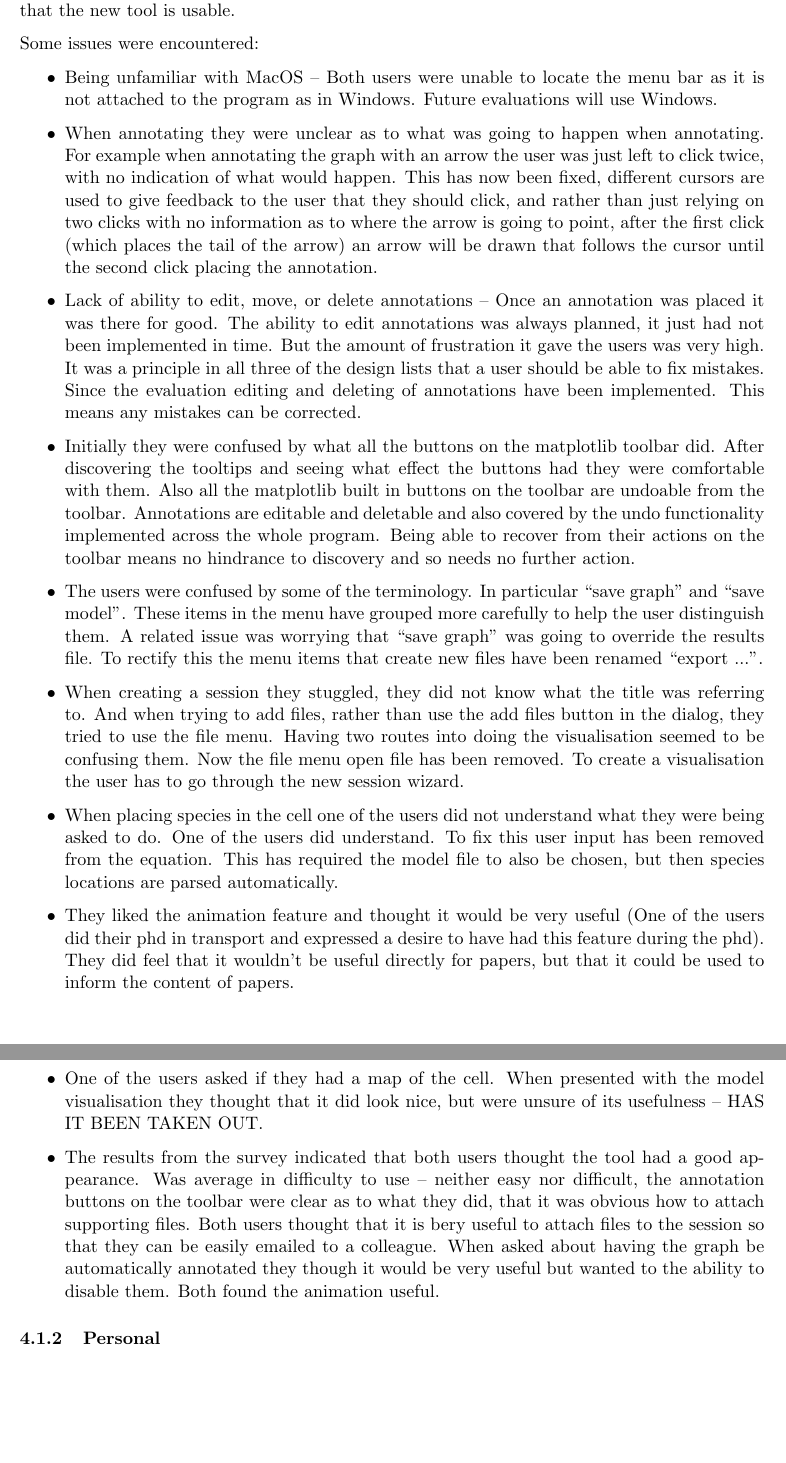
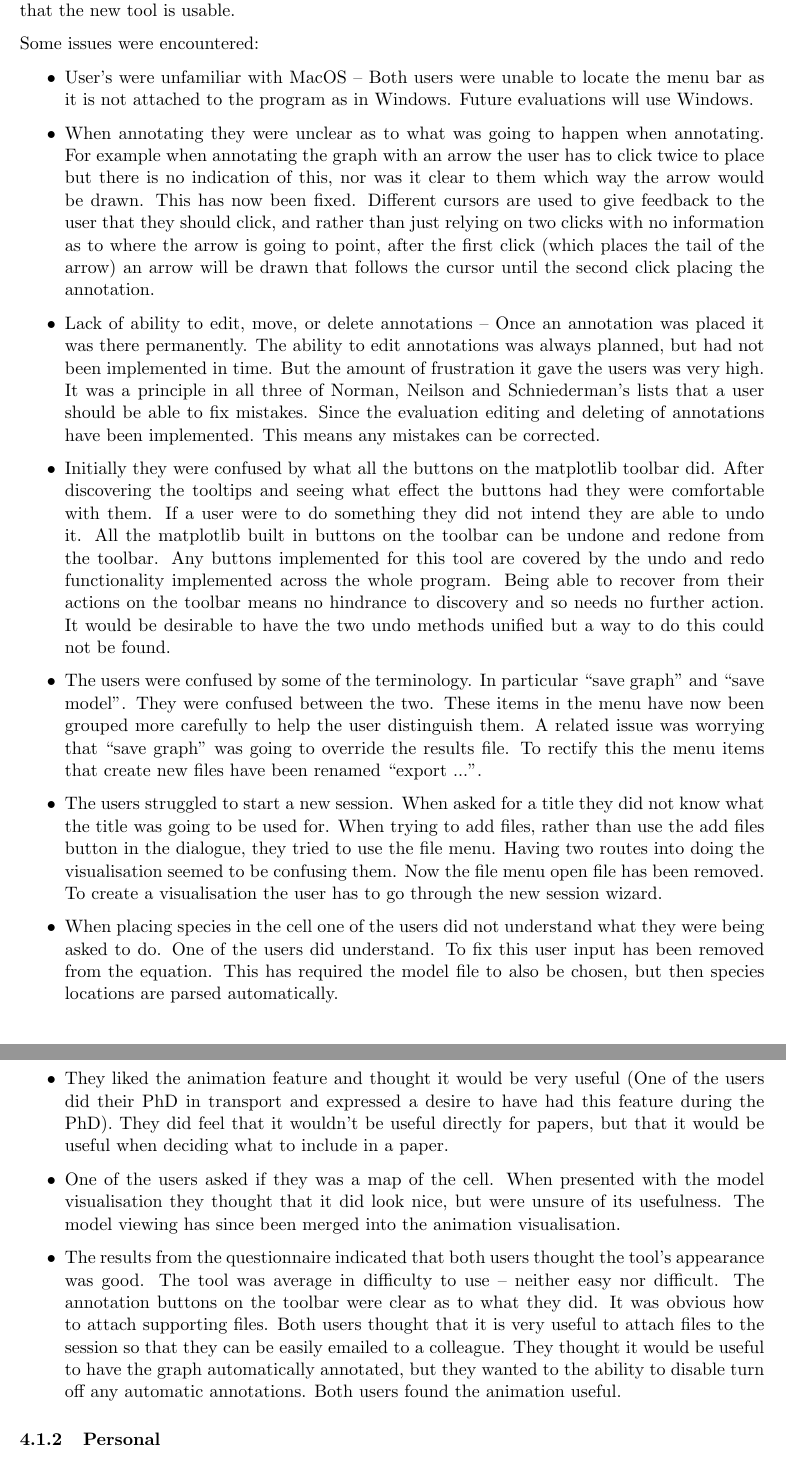
Before and after one commit to jkhulme/mpp2, a LaTeX paper (mpp2.tex, which reads evaluation.tex): two parts of pages 13 and 14 of 15, joined at a grey line, cut so that both start at the same text, the shorter picture padded with empty space. Compiled offline with pdfLaTeX.

Commit message:
At the personal stage

```diff
--- a/evaluation.tex
+++ b/evaluation.tex
@@ -13,16 +13,16 @@ The task was prepared at two levels to try and gauge how easy the program is too
 Some issues were encountered:
 
 \begin{itemize}
-\item Being unfamiliar with MacOS -- Both users were unable to locate the menu bar as it is not attached to the program as in Windows.  Future evaluations will use Windows.
-\item When annotating they were unclear as to what was going to happen when annotating.  For example when annotating the graph with an arrow the user was just left to click twice, with no indication of what would happen.  This has now been fixed, different cursors are used to give feedback to the user that they should click, and rather than just relying on two clicks with no information as to where the arrow is going to point, after the first click (which places the tail of the arrow) an arrow will be drawn that follows the cursor until the second click placing the annotation.
-\item Lack of ability to edit, move, or delete annotations -- Once an annotation was placed it was there for good.  The ability to edit annotations was always planned, it just had not been implemented in time.  But the amount of frustration it gave the users was very high.  It was a principle in all three of the design lists that a user should be able to fix mistakes.  Since the evaluation editing and deleting of annotations have been implemented.  This means any mistakes can be corrected.
-\item Initially they were confused by what all the buttons on the matplotlib toolbar did.  After discovering the tooltips and seeing what effect the buttons had they were comfortable with them.  Also all the matplotlib built in buttons on the toolbar are undoable from the toolbar.  Annotations are editable and deletable and also covered by the undo functionality implemented across the whole program.  Being able to recover from their actions on the toolbar means no hindrance to discovery and so needs no further action.
-\item The users were confused by some of the terminology.  In particular ``save graph'' and ``save model''.  These items in the menu have grouped more carefully to help the user distinguish them.  A related issue was worrying that ``save graph'' was going to override the results file.  To rectify this the menu items that create new files have been renamed ``export ...''.
-\item When creating a session they stuggled, they did not know what the title was referring to.  And when trying to add files, rather than use the add files button in the dialog, they tried to use the file menu.  Having two routes into doing the visualisation seemed to be confusing them.  Now the file menu open file has been removed.  To create a visualisation the user has to go through the new session wizard.
+\item User's were unfamiliar with MacOS -- Both users were unable to locate the menu bar as it is not attached to the program as in Windows.  Future evaluations will use Windows.
+\item When annotating they were unclear as to what was going to happen when annotating.  For example when annotating the graph with an arrow the user has to click twice to place but there is no indication of this, nor was it clear to them which way the arrow would be drawn.  This has now been fixed. Different cursors are used to give feedback to the user that they should click, and rather than just relying on two clicks with no information as to where the arrow is going to point, after the first click (which places the tail of the arrow) an arrow will be drawn that follows the cursor until the second click placing the annotation.
+\item Lack of ability to edit, move, or delete annotations -- Once an annotation was placed it was there permanently.  The ability to edit annotations was always planned, but had not been implemented in time.  But the amount of frustration it gave the users was very high.  It was a principle in all three of Norman, Neilson and Schniederman's lists that a user should be able to fix mistakes.  Since the evaluation editing and deleting of annotations have been implemented.  This means any mistakes can be corrected.
+\item Initially they were confused by what all the buttons on the matplotlib toolbar did.  After discovering the tooltips and seeing what effect the buttons had they were comfortable with them.  If a user were to do something they did not intend they are able to undo it. All the matplotlib built in buttons on the toolbar can be undone and redone from the toolbar.  Any buttons implemented for this tool are covered by the undo and redo functionality implemented across the whole program.  Being able to recover from their actions on the toolbar means no hindrance to discovery and so needs no further action.  It would be desirable to have the two undo methods unified but a way to do this could not be found.
+\item The users were confused by some of the terminology.  In particular ``save graph'' and ``save model''.  They were confused between the two. These items in the menu have now been grouped more carefully to help the user distinguish them.  A related issue was worrying that ``save graph'' was going to override the results file.  To rectify this the menu items that create new files have been renamed ``export ...''.
+\item The users struggled to start a new session.  When asked for a title they did not know what the title was going to be used for.  When trying to add files, rather than use the add files button in the dialogue, they tried to use the file menu.  Having two routes into doing the visualisation seemed to be confusing them.  Now the file menu open file has been removed.  To create a visualisation the user has to go through the new session wizard.
 \item When placing species in the cell one of the users did not understand what they were being asked to do.  One of the users did understand.  To fix this user input has been removed from the equation.  This has required the model file to also be chosen, but then species locations are parsed automatically.
-\item They liked the animation feature and thought it would be very useful (One of the users did their phd in transport and expressed a desire to have had this feature during the phd).  They did feel that it wouldn't be useful directly for papers, but that it could be used to inform the content of papers.
-\item One of the users asked if they had a map of the cell.  When presented with the model visualisation they thought that it did look nice, but were unsure of its usefulness -- HAS IT BEEN TAKEN OUT.
-\item The results from the survey indicated that both users thought the tool had a good appearance.  Was average in difficulty to use -- neither easy nor difficult, the annotation buttons on the toolbar were clear as to what they did, that it was obvious how to attach supporting files.  Both users thought that it is bery useful to attach files to the session so that they can be easily emailed to a colleague.  When asked about having the graph be automatically annotated they though it would be very useful but wanted to the ability to disable them.  Both found the animation useful.
+\item They liked the animation feature and thought it would be very useful (One of the users did their PhD in transport and expressed a desire to have had this feature during the PhD).  They did feel that it wouldn't be useful directly for papers, but that it would be useful when deciding what to include in a paper.
+\item One of the users asked if they was a map of the cell.  When presented with the model visualisation they thought that it did look nice, but were unsure of its usefulness.  The model viewing has since been merged into the animation visualisation.
+\item The results from the questionnaire indicated that both users thought the tool's appearance was good.  The tool was average in difficulty to use -- neither easy nor difficult. The annotation buttons on the toolbar were clear as to what they did. It was obvious how to attach supporting files.  Both users thought that it is very useful to attach files to the session so that they can be easily emailed to a colleague.  They thought it would be useful to have the graph automatically annotated, but they wanted to the ability to disable turn off any automatic annotations.  Both users found the animation useful.
 \end{itemize}
 
 \subsubsection{Personal}
```
